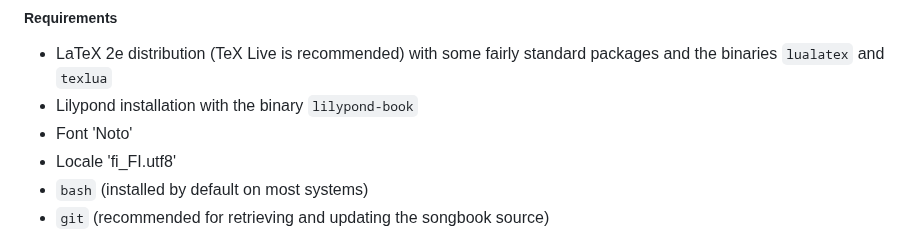
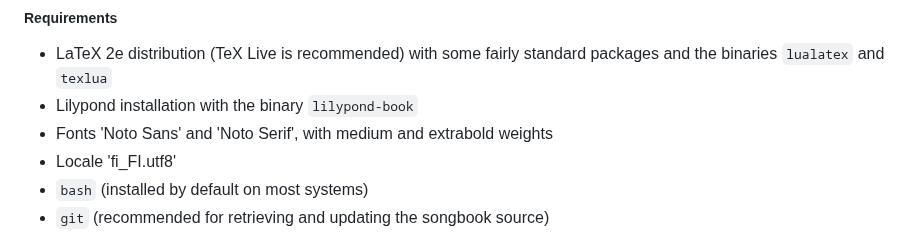
Before and after one commit to unilaiva/unilaiva-songbook, a Markdown page: README.md, the part around the change. Drawn GitHub-style.

Commit message:
doc: mention font weights in the requirement information

```diff
--- a/README.md
+++ b/README.md
@@ -87,7 +87,7 @@ execute the compilation script with `--no-docker` option.
   * LaTeX 2e distribution (TeX Live is recommended) with some fairly standard
     packages and the binaries `lualatex` and `texlua`
   * Lilypond installation with the binary `lilypond-book`
-  * Font 'Noto'
+  * Fonts 'Noto Sans' and 'Noto Serif', with medium and extrabold weights
   * Locale 'fi_FI.utf8'
   * `bash` (installed by default on most systems)
   * `git` (recommended for retrieving and updating the songbook source)
```
